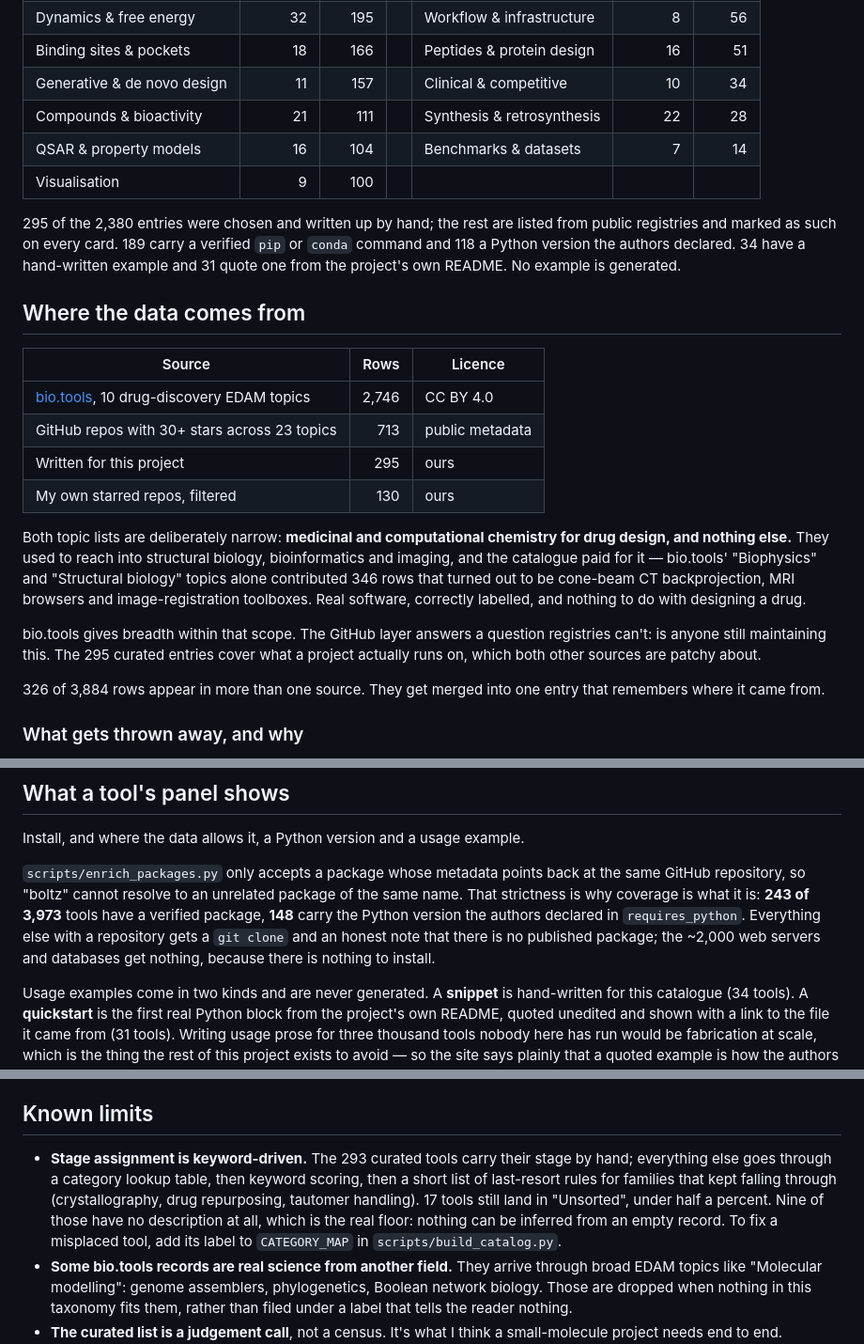
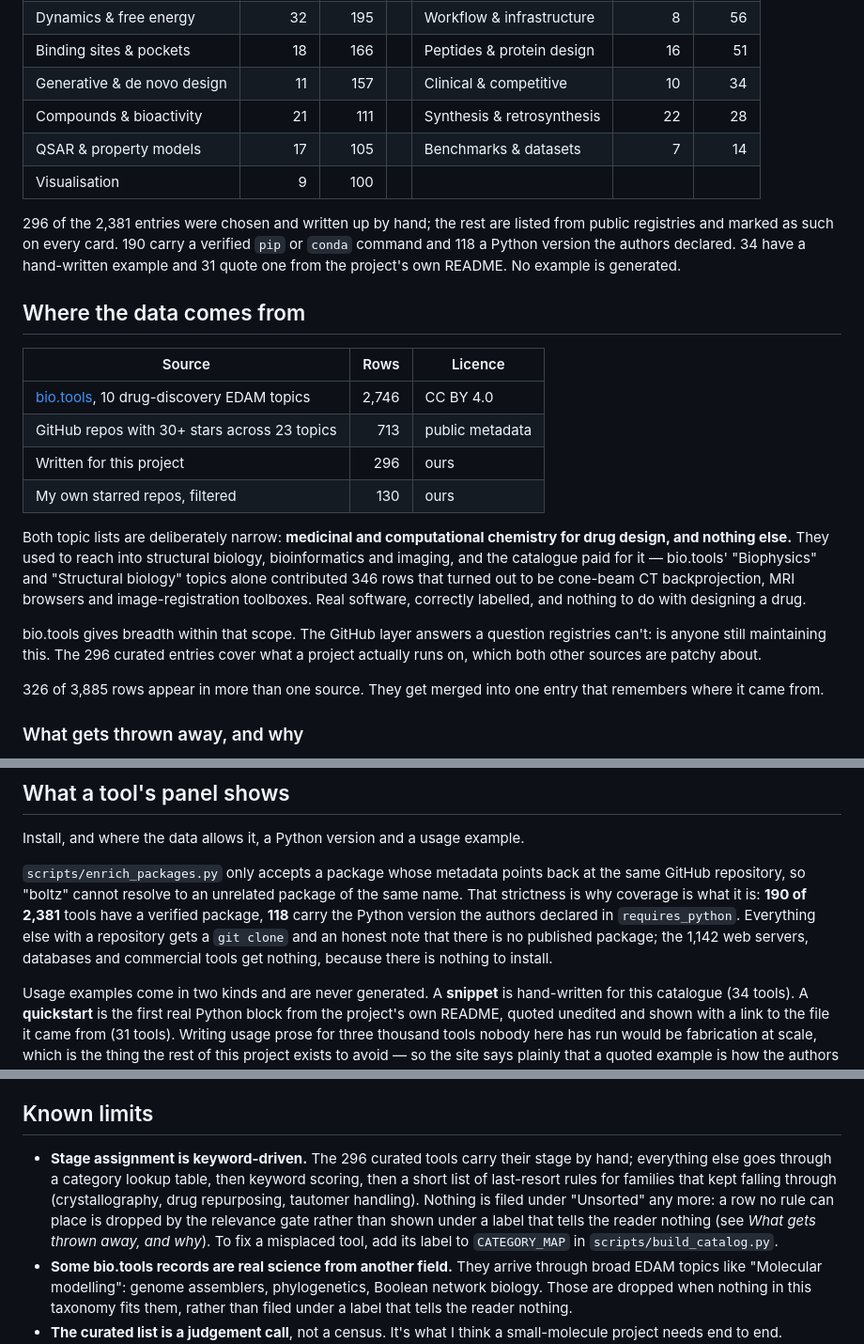
Before and after one commit to yboulaamane/assayer, a Markdown page: README.md, 3 parts joined by grey strips. Shown at 94% size. GitHub-like rendering.

Commit message:
Bring the README's figures up to date with the catalogue
Co-Authored-By: Claude Opus 5.5 <noreply@anthropic.com>

```diff
--- a/README.md
+++ b/README.md
@@ -37,10 +38,10 @@ cross-origin requests, so the browser talks to them directly.
 | Binding sites & pockets | 18 | 166 | | Peptides & protein design | 16 | 51 |
 | Generative & de novo design | 11 | 157 | | Clinical & competitive | 10 | 34 |
 | Compounds & bioactivity | 21 | 111 | | Synthesis & retrosynthesis | 22 | 28 |
-| QSAR & property models | 16 | 104 | | Benchmarks & datasets | 7 | 14 |
+| QSAR & property models | 17 | 105 | | Benchmarks & datasets | 7 | 14 |
 | Visualisation | 9 | 100 | | | | |
 
-295 of the 2,380 entries were chosen and written up by hand; the rest are listed from public registries and marked as such on every card. 189 carry a verified `pip` or `conda` command and 118 a Python version the authors declared. 34 have a hand-written example and 31 quote one from the project's own README. No example is generated.
+296 of the 2,381 entries were chosen and written up by hand; the rest are listed from public registries and marked as such on every card. 190 carry a verified `pip` or `conda` command and 118 a Python version the authors declared. 34 have a hand-written example and 31 quote one from the project's own README. No example is generated.
 
 ## Where the data comes from
 
@@ -48,7 +49,7 @@ cross-origin requests, so the browser talks to them directly.
 |---|--:|---|
 | [bio.tools](https://bio.tools), 10 drug-discovery EDAM topics | 2,746 | CC BY 4.0 |
 | GitHub repos with 30+ stars across 23 topics | 713 | public metadata |
-| Written for this project | 295 | ours |
+| Written for this project | 296 | ours |
 | My own starred repos, filtered | 130 | ours |
 
 Both topic lists are deliberately narrow: **medicinal and computational chemistry
@@ -59,11 +60,11 @@ cone-beam CT backprojection, MRI browsers and image-registration toolboxes. Real
 software, correctly labelled, and nothing to do with designing a drug.
 
 bio.tools gives breadth within that scope. The GitHub layer answers a question
-registries can't: is anyone still maintaining this. The 295 curated
+registries can't: is anyone still maintaining this. The 296 curated
 entries cover what a project actually runs on, which both other sources are
 patchy about.
 
-326 of 3,884 rows appear in more than one source. They get merged into one
+326 of 3,885 rows appear in more than one source. They get merged into one
 entry that remembers where it came from.
 
 ### What gets thrown away, and why
@@ -416,11 +417,12 @@ Install, and where the data allows it, a Python version and a usage example.
 
 `scripts/enrich_packages.py` only accepts a package whose metadata points back
 at the same GitHub repository, so "boltz" cannot resolve to an unrelated
-package of the same name. That strictness is why coverage is what it is: **243
-of 3,973** tools have a verified package, **148** carry the Python version the
+package of the same name. That strictness is why coverage is what it is: **190
+of 2,381** tools have a verified package, **118** carry the Python version the
 authors declared in `requires_python`. Everything else with a repository gets a
-`git clone` and an honest note that there is no published package; the ~2,000
-web servers and databases get nothing, because there is nothing to install.
+`git clone` and an honest note that there is no published package; the 1,142
+web servers, databases and commercial tools get nothing, because there is nothing
+to install.
 
 Usage examples come in two kinds and are never generated. A **snippet** is
 hand-written for this catalogue (34 tools). A **quickstart** is the first real
@@ -501,13 +503,13 @@ for 60 days. It emails first, but it is a quiet way for this to stop.
 
 ## Known limits
 
-- **Stage assignment is keyword-driven.** The 293 curated tools carry their
+- **Stage assignment is keyword-driven.** The 296 curated tools carry their
   stage by hand; everything else goes through a category lookup table, then
   keyword scoring, then a short list of last-resort rules for families that
   kept falling through (crystallography, drug repurposing, tautomer handling).
-  17 tools still land in "Unsorted", under half a percent. Nine of those have
-  no description at all, which is the real floor: nothing can be inferred from
-  an empty record.
+  Nothing is filed under "Unsorted" any more: a row no rule can place is
+  dropped by the relevance gate rather than shown under a label that tells the
+  reader nothing (see *What gets thrown away, and why*).
   To fix a misplaced tool, add its label to `CATEGORY_MAP` in
   `scripts/build_catalog.py`.
 - **Some bio.tools records are real science from another field.** They arrive
```
Also changed, not shown: other parts of README.md (+4 -3 lines).
